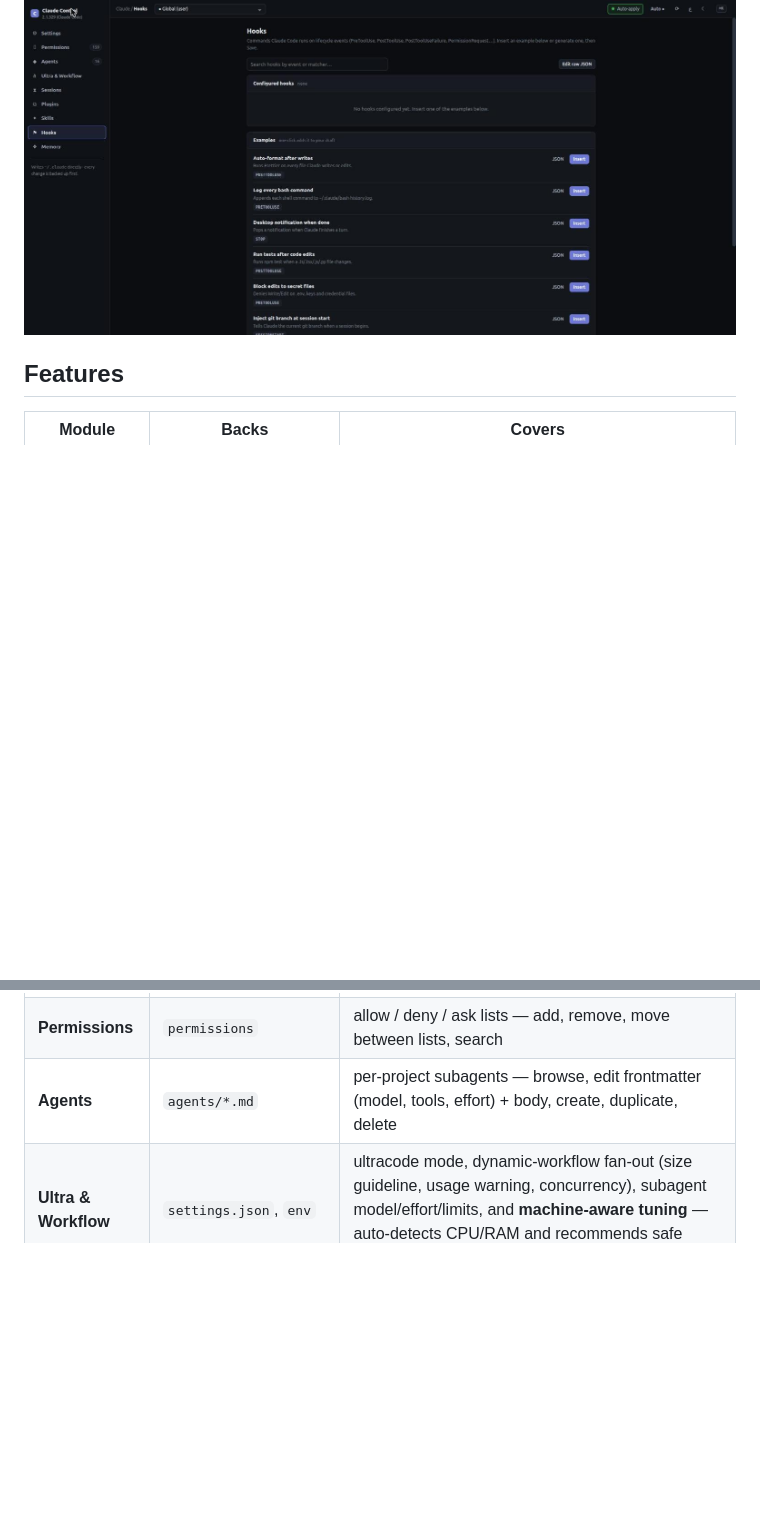
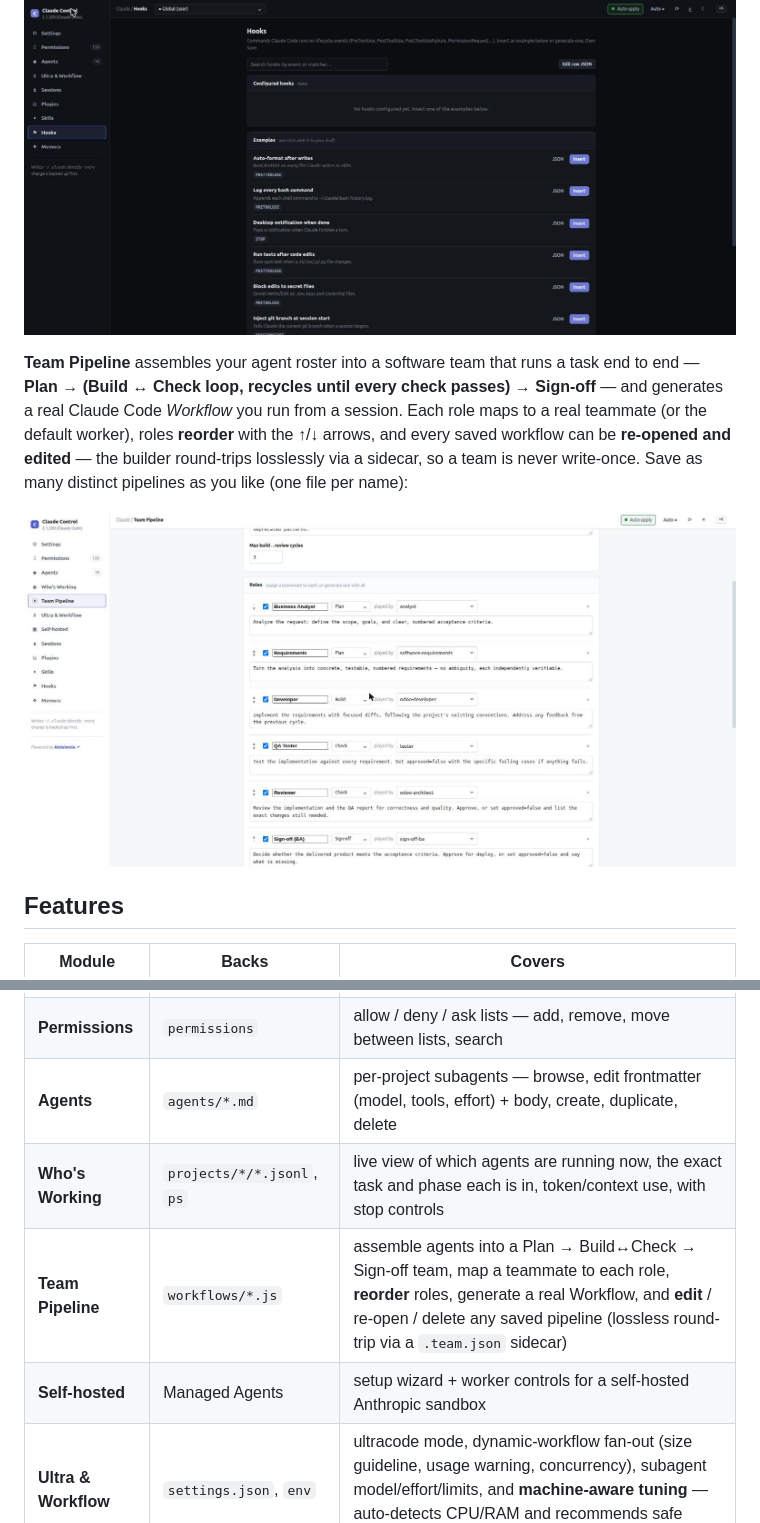
Before and after one commit to abdalmola-apps/claude-panel, a Markdown page: README.md, 2 parts joined by grey strips. GitHub-like rendering; pictures changed too: docs/team-pipeline.png (added); blank space fills up the shorter version.

```diff
--- a/README.md
+++ b/README.md
@@ -11,6 +11,16 @@ drafts a hook from a plain-language description (via the local `claude` CLI):
 
 ![Hooks — example gallery & AI generator](docs/hooks.png)
 
+**Team Pipeline** assembles your agent roster into a software team that runs a task
+end to end — **Plan → (Build ↔ Check loop, recycles until every check passes) →
+Sign-off** — and generates a real Claude Code *Workflow* you run from a session.
+Each role maps to a real teammate (or the default worker), roles **reorder** with
+the ↑/↓ arrows, and every saved workflow can be **re-opened and edited** — the
+builder round-trips losslessly via a sidecar, so a team is never write-once. Save
+as many distinct pipelines as you like (one file per name):
+
+![Team Pipeline — reorderable roles mapped to your agent roster](docs/team-pipeline.png)
+
 ## Features
 
 | Module | Backs | Covers |
@@ -18,6 +28,9 @@ drafts a hook from a plain-language description (via the local `claude` CLI):
 | **Settings** | `settings.json` | permission mode, model, effort, auto-compact (enable / window / % trigger), env vars, raw-JSON escape hatch. A **scope selector** switches between global `~/.claude/settings.json` and any project's `.claude/settings(.local).json` |
 | **Permissions** | `permissions` | allow / deny / ask lists — add, remove, move between lists, search |
 | **Agents** | `agents/*.md` | per-project subagents — browse, edit frontmatter (model, tools, effort) + body, create, duplicate, delete |
+| **Who's Working** | `projects/*/*.jsonl`, `ps` | live view of which agents are running now, the exact task and phase each is in, token/context use, with stop controls |
+| **Team Pipeline** | `workflows/*.js` | assemble agents into a Plan → Build↔Check → Sign-off team, map a teammate to each role, **reorder** roles, generate a real Workflow, and **edit** / re-open / delete any saved pipeline (lossless round-trip via a `.team.json` sidecar) |
+| **Self-hosted** | Managed Agents | setup wizard + worker controls for a self-hosted Anthropic sandbox |
 | **Ultra & Workflow** | `settings.json`, `env` | ultracode mode, dynamic-workflow fan-out (size guideline, usage warning, concurrency), subagent model/effort/limits, and **machine-aware tuning** — auto-detects CPU/RAM and recommends safe concurrency |
 | **Sessions** | `projects/*/*.jsonl` | recent sessions with the one *working now* flagged live; running processes; search; pagination |
 | **Plugins** | `settings.json`, marketplaces | enable/disable, install from a marketplace, add/remove marketplaces, search |
```
Also changed, not shown: 3 other files.
